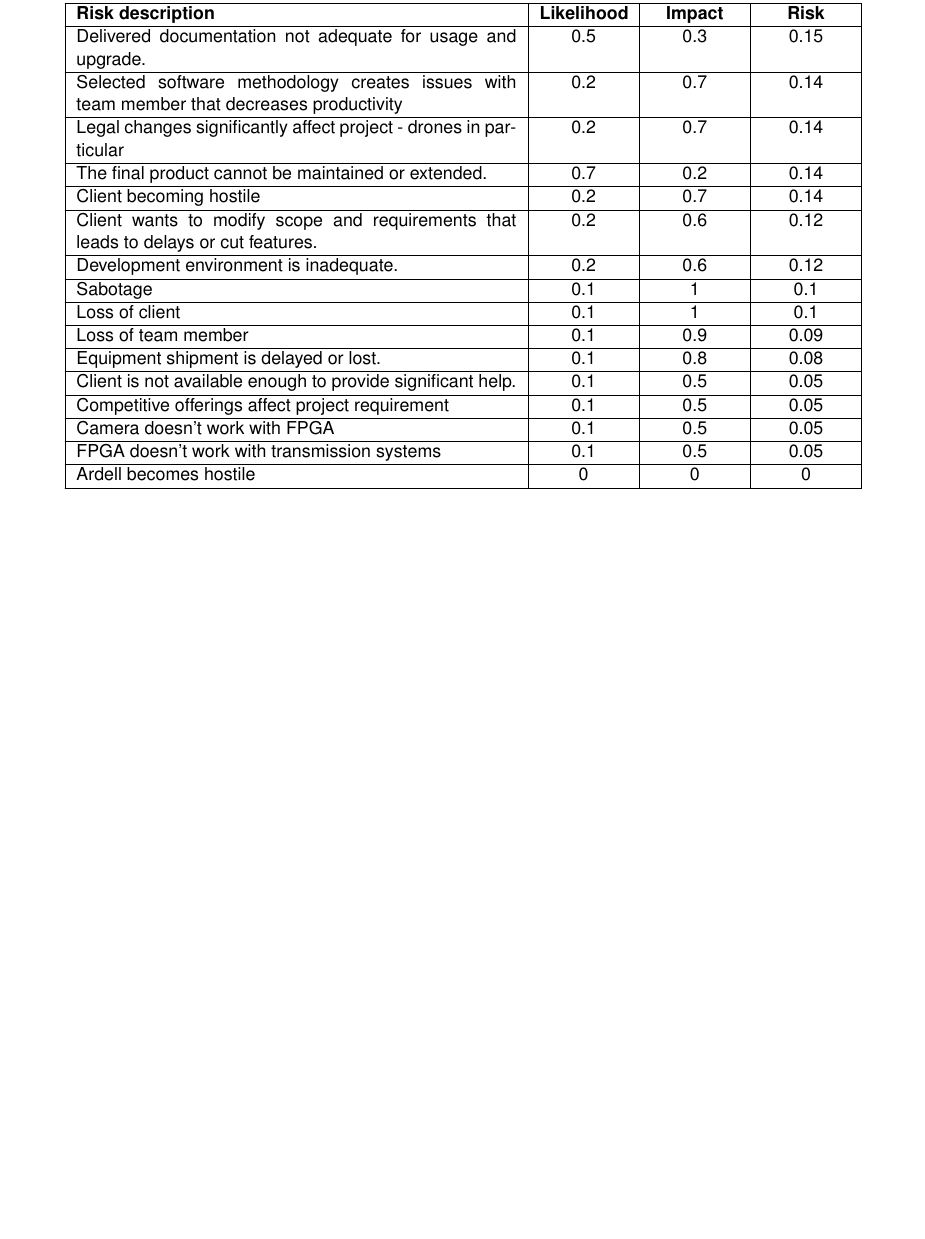
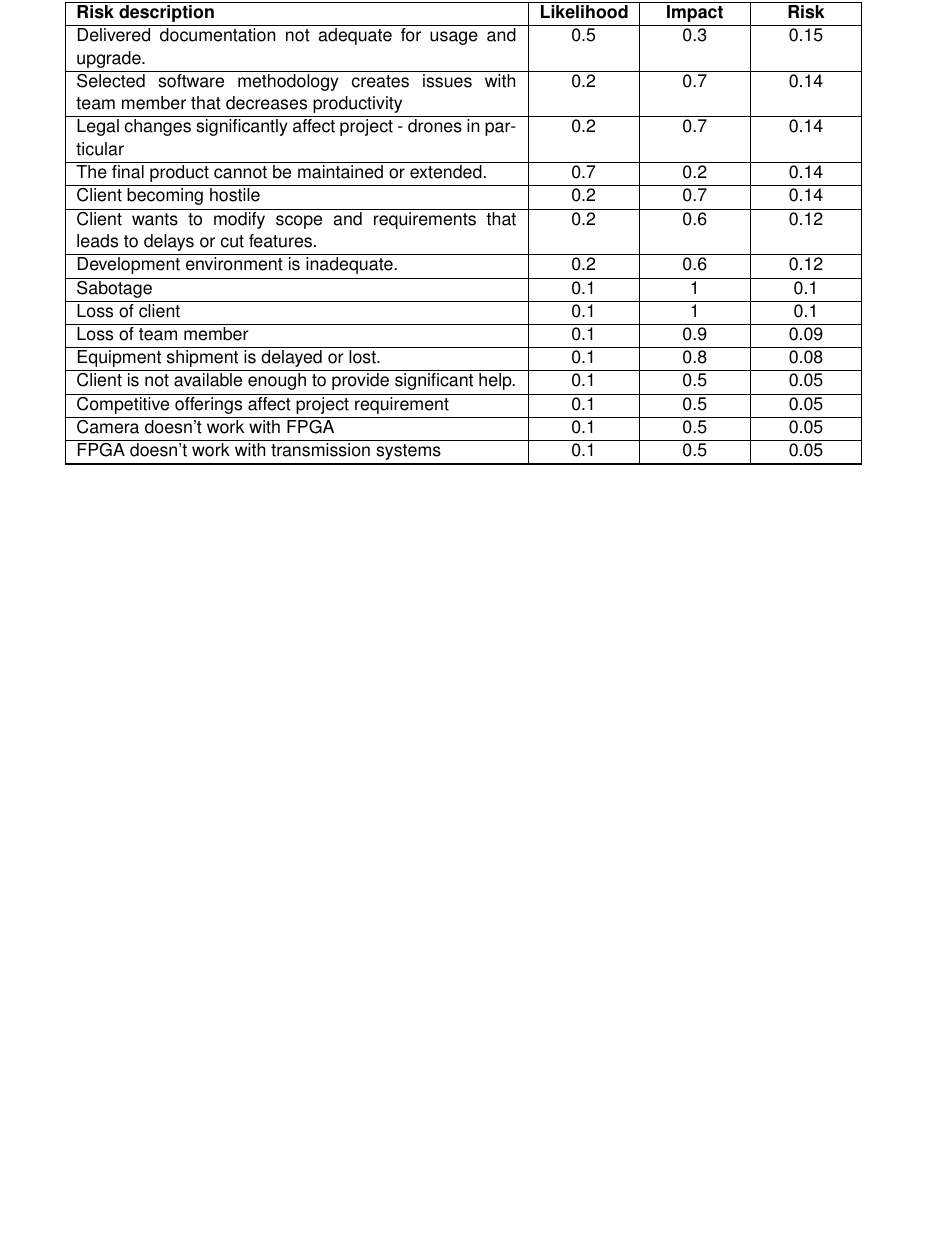
Before and after one commit to Capstone-Skynet/Capstone-Skynet.github.io, a LaTeX document (docs/proposal/proposal.tex, which reads docs/proposal/3_8_risk_profile.tex): part of page 13 of 15, cut so that both start at the same text, the shorter picture padded with empty space. Compiled offline with pdfLaTeX.

Commit message:
Update docs/proposal/3_8_risk_profile.tex
Co-Authored-By: Muchen He <mansurhe@outlook.com>

```diff
--- a/docs/proposal/3_8_risk_profile.tex
+++ b/docs/proposal/3_8_risk_profile.tex
@@ -71,6 +71,5 @@ Client is not available enough to provide significant help.&0.1&0.5&0.05\\ \hlin
 Competitive offerings affect project requirement&0.1&0.5&0.05\\ \hline
 Camera doesn’t work with FPGA&0.1&0.5&0.05\\ \hline
 FPGA doesn’t work with transmission systems&0.1&0.5&0.05\\ \hline
-Ardell becomes hostile&0&0&0\\ \hline
 \end{longtable}
 \end{center}
```
